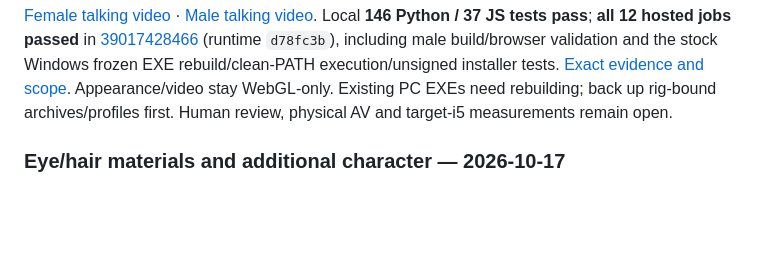
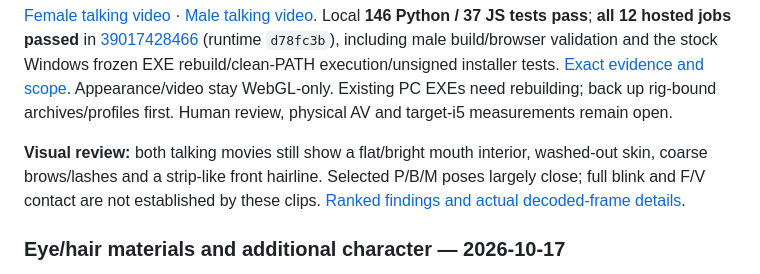
Before and after one commit to Jacinth-19/Jali-Vulkan, a Markdown page: README.md, the part around the change. Drawn GitHub-style; blank space fills up the shorter version.

Commit message:
Review decoded MakeHuman previews and rank visual defects [skip ci]
Co-authored-by: arena-agent <297053741+arena-agent@users.noreply.github.com>

```diff
--- a/README.md
+++ b/README.md
@@ -53,6 +53,11 @@ frozen EXE rebuild/clean-PATH execution/unsigned installer tests.
 [Exact evidence and scope](docs/evidence/makehuman-skin-actions.json). Appearance/video stay WebGL-only.
 Existing PC EXEs need rebuilding; back up rig-bound archives/profiles first.
 Human review, physical AV and target-i5 measurements remain open.
+
+**Visual review:** both talking movies still show a flat/bright mouth interior,
+washed-out skin, coarse brows/lashes and a strip-like front hairline. Selected
+P/B/M poses largely close; full blink and F/V contact are not established by these
+clips. [Ranked findings and actual decoded-frame details](docs/makehuman-visual-review.md).
 
 ### Eye/hair materials and additional character — 2026-10-17
 
```
Also changed, not shown: docs/makehuman-visual-review.md (added, +76 -0 lines), docs/project-tracker.md (+8 -0 lines), docs/images/makehuman-review-details.png (added), docs/images/makehuman-review-female.png (added), docs/images/makehuman-review-male.png (added), 1 other file.
